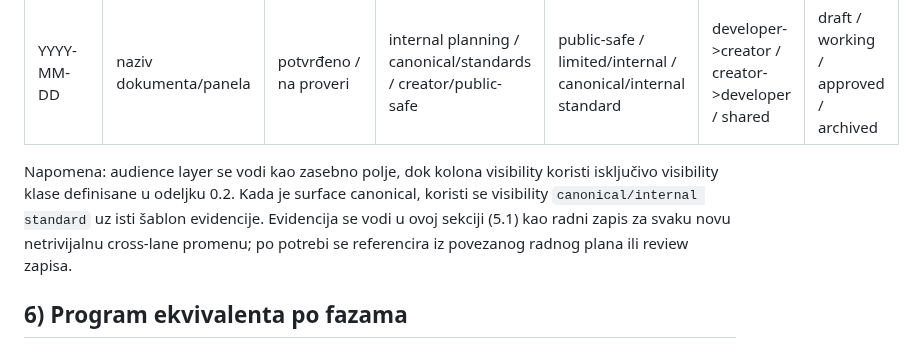
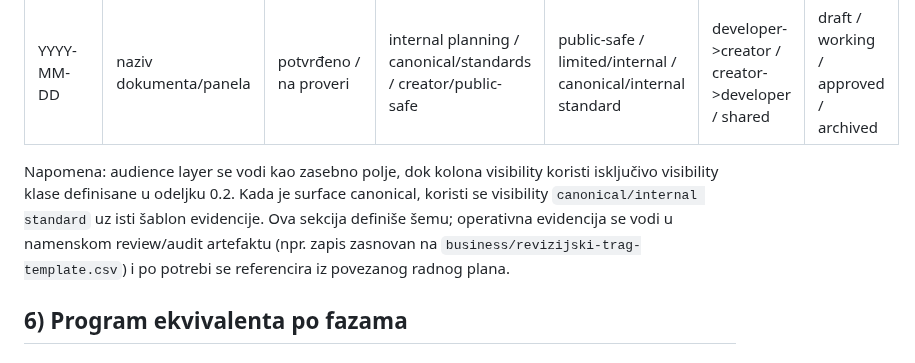
Before and after one commit to spaja86/Ai-Iq-World-Bank, a Markdown page: vrh-programskog-ekvivalenta-operativni-okvir-plan.md, the part around the change. GitHub-like rendering.

Commit message:
Point VRH cross-lane evidence to dedicated audit artifact
Co-authored-by: spaja86 <33865972+spaja86@users.noreply.github.com>

```diff
--- a/vrh-programskog-ekvivalenta-operativni-okvir-plan.md
+++ b/vrh-programskog-ekvivalenta-operativni-okvir-plan.md
@@ -132,7 +132,7 @@ Za svaku veću cross-lane promenu voditi minimalni zapis:
 
 Napomena: audience layer se vodi kao zasebno polje, dok kolona visibility koristi isključivo visibility klase definisane u odeljku 0.2.
 Kada je surface canonical, koristi se visibility `canonical/internal standard` uz isti šablon evidencije.
-Evidencija se vodi u ovoj sekciji (5.1) kao radni zapis za svaku novu netrivijalnu cross-lane promenu; po potrebi se referencira iz povezanog radnog plana ili review zapisa.
+Ova sekcija definiše šemu; operativna evidencija se vodi u namenskom review/audit artefaktu (npr. zapis zasnovan na `business/revizijski-trag-template.csv`) i po potrebi se referencira iz povezanog radnog plana.
 
 ## 6) Program ekvivalenta po fazama
 
```
